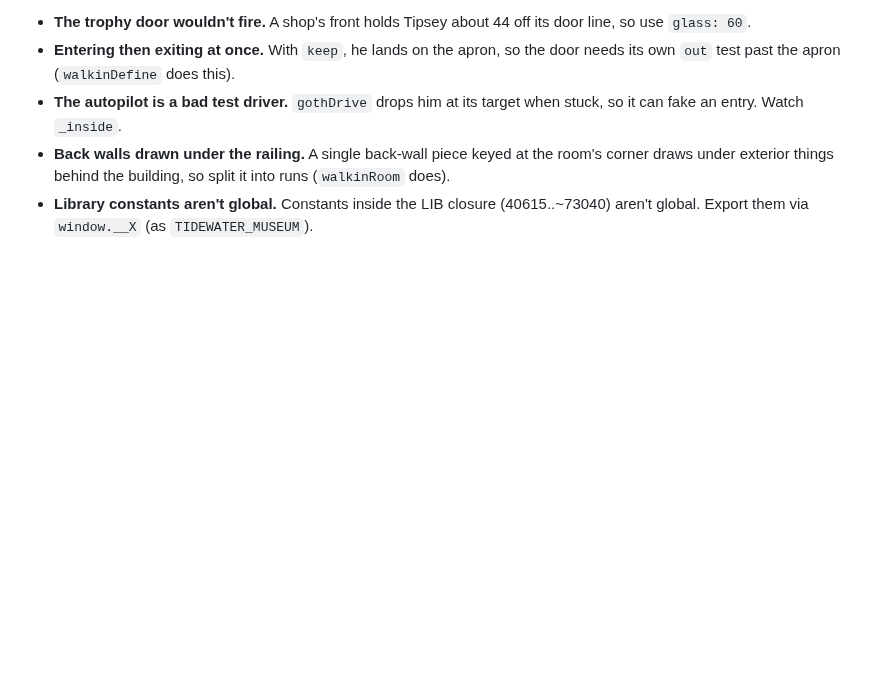
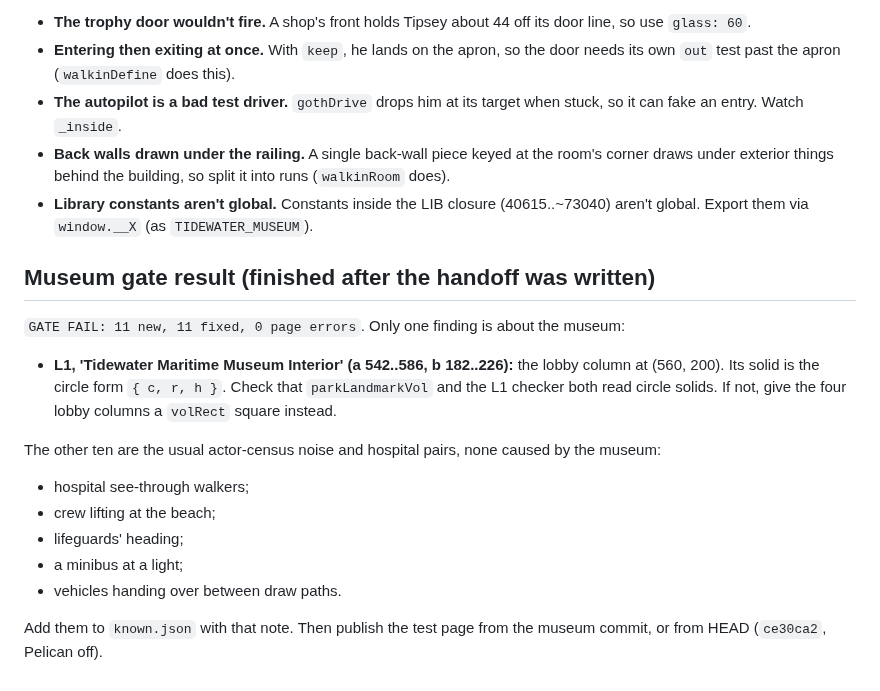
Before and after one commit to Cal-Starfur/Tipsy, a Markdown page: docs/state/HANDOFF.md, the part around the change. GitHub-like rendering; blank space fills up the shorter version.

Commit message:
Handoff: the museum's gate result
Co-Authored-By: Claude Opus 5.5 <noreply@anthropic.com>
Claude-Session: https://claude.ai/code/session_01M9nrzhM2Y8nDi3hiqTsi6A

```diff
--- a/docs/state/HANDOFF.md
+++ b/docs/state/HANDOFF.md
@@ -61,3 +61,18 @@ Read first:
 - **The autopilot is a bad test driver.** `gothDrive` drops him at its target when stuck, so it can fake an entry. Watch `_inside`.
 - **Back walls drawn under the railing.** A single back-wall piece keyed at the room's corner draws under exterior things behind the building, so split it into runs (`walkinRoom` does).
 - **Library constants aren't global.** Constants inside the LIB closure (40615..~73040) aren't global. Export them via `window.__X` (as `TIDEWATER_MUSEUM`).
+
+## Museum gate result (finished after the handoff was written)
+`GATE FAIL: 11 new, 11 fixed, 0 page errors`. Only one finding is about the museum:
+- **L1, 'Tidewater Maritime Museum Interior' (a 542..586, b 182..226):** the lobby column at (560, 200). Its solid is
+  the circle form `{ c, r, h }`. Check that `parkLandmarkVol` and the L1 checker both read circle solids. If not,
+  give the four lobby columns a `volRect` square instead.
+
+The other ten are the usual actor-census noise and hospital pairs, none caused by the museum:
+- hospital see-through walkers;
+- crew lifting at the beach;
+- lifeguards' heading;
+- a minibus at a light;
+- vehicles handing over between draw paths.
+
+Add them to `known.json` with that note. Then publish the test page from the museum commit, or from HEAD (`ce30ca2`, Pelican off).
```
